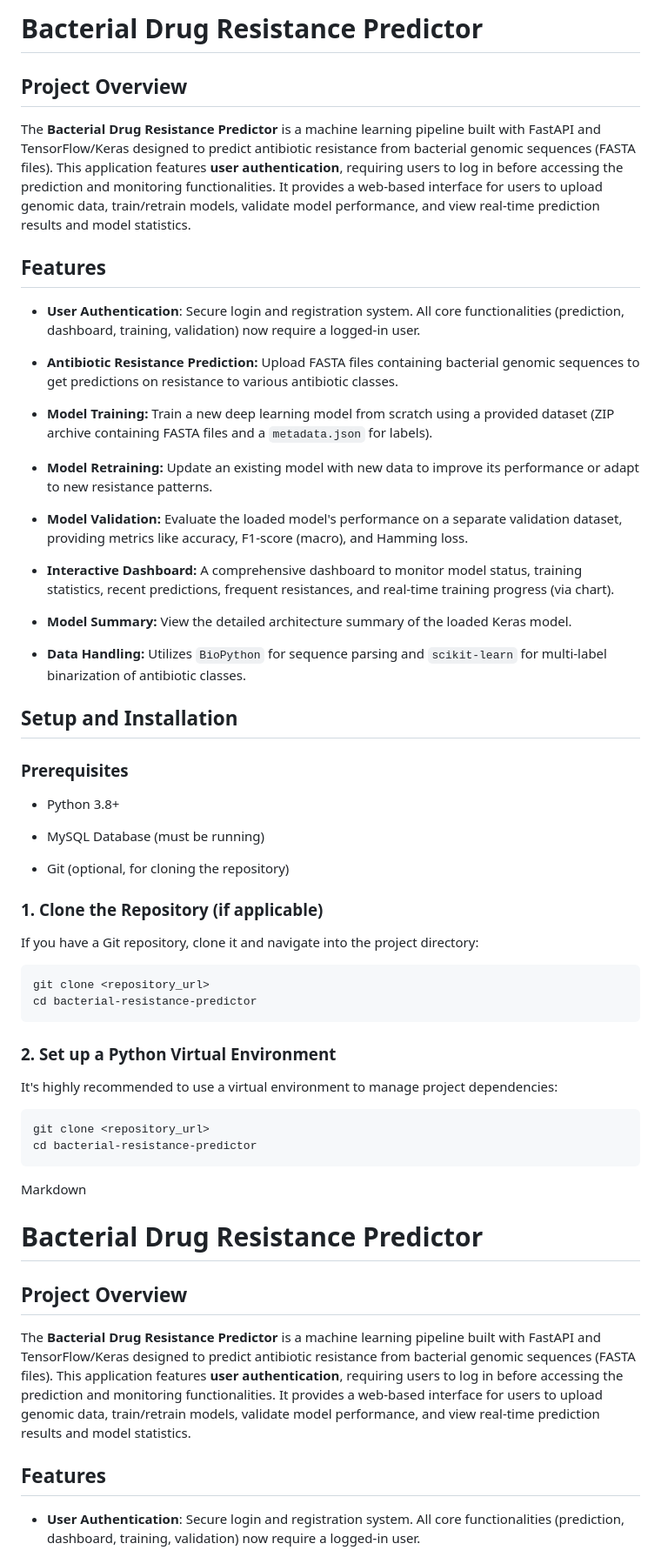
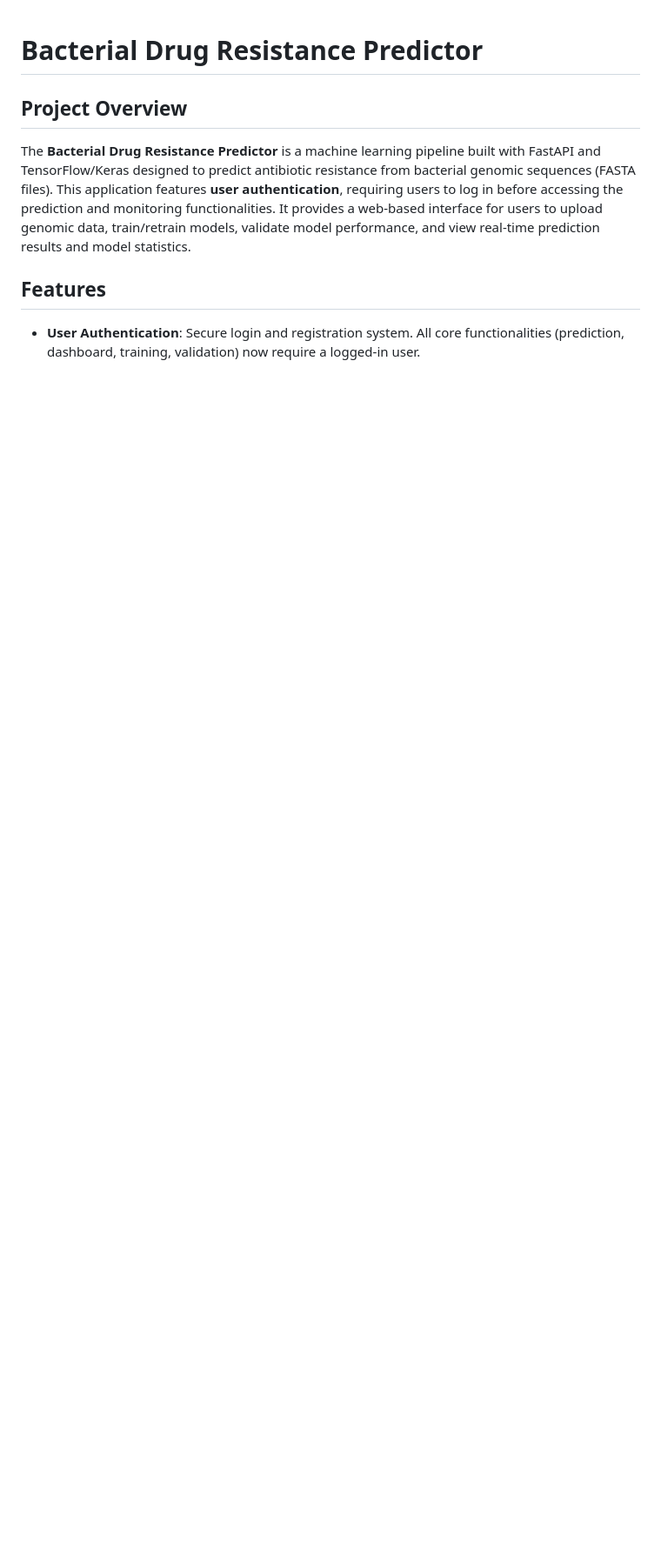
Before and after one commit to AnastasiyaByelyakova/antibiotic-resistance-genes, a Markdown page: README.md, the part around one of its changes. Shown at 87% size. Drawn GitHub-style; blank space fills up the shorter version.

````diff
--- a/README.md
+++ b/README.md
@@ -1,57 +1,3 @@
-# Bacterial Drug Resistance Predictor
-
-## Project Overview
-
-The **Bacterial Drug Resistance Predictor** is a machine learning pipeline built with FastAPI and TensorFlow/Keras designed to predict antibiotic resistance from bacterial genomic sequences (FASTA files). This application features **user authentication**, requiring users to log in before accessing the prediction and monitoring functionalities. It provides a web-based interface for users to upload genomic data, train/retrain models, validate model performance, and view real-time prediction results and model statistics.
-
-## Features
-
-* **User Authentication**: Secure login and registration system. All core functionalities (prediction, dashboard, training, validation) now require a logged-in user.
-
-* **Antibiotic Resistance Prediction:** Upload FASTA files containing bacterial genomic sequences to get predictions on resistance to various antibiotic classes.
-
-* **Model Training:** Train a new deep learning model from scratch using a provided dataset (ZIP archive containing FASTA files and a `metadata.json` for labels).
-
-* **Model Retraining:** Update an existing model with new data to improve its performance or adapt to new resistance patterns.
-
-* **Model Validation:** Evaluate the loaded model's performance on a separate validation dataset, providing metrics like accuracy, F1-score (macro), and Hamming loss.
-
-* **Interactive Dashboard:** A comprehensive dashboard to monitor model status, training statistics, recent predictions, frequent resistances, and real-time training progress (via chart).
-
-* **Model Summary:** View the detailed architecture summary of the loaded Keras model.
-
-* **Data Handling:** Utilizes `BioPython` for sequence parsing and `scikit-learn` for multi-label binarization of antibiotic classes.
-
-## Setup and Installation
-
-### Prerequisites
-
-* Python 3.8+
-
-* MySQL Database (must be running)
-
-* Git (optional, for cloning the repository)
-
-### 1. Clone the Repository (if applicable)
-
-If you have a Git repository, clone it and navigate into the project directory:
-
-```bash
-git clone <repository_url>
-cd bacterial-resistance-predictor
-```
-
-### 2. Set up a Python Virtual Environment
-It's highly recommended to use a virtual environment to manage project dependencies:
-
-```bash
-git clone <repository_url>
-cd bacterial-resistance-predictor
-```
-
-
-Markdown
-
 # Bacterial Drug Resistance Predictor
 
 ## Project Overview
````
Also changed, not shown: other parts of README.md (+3 -0 lines).
